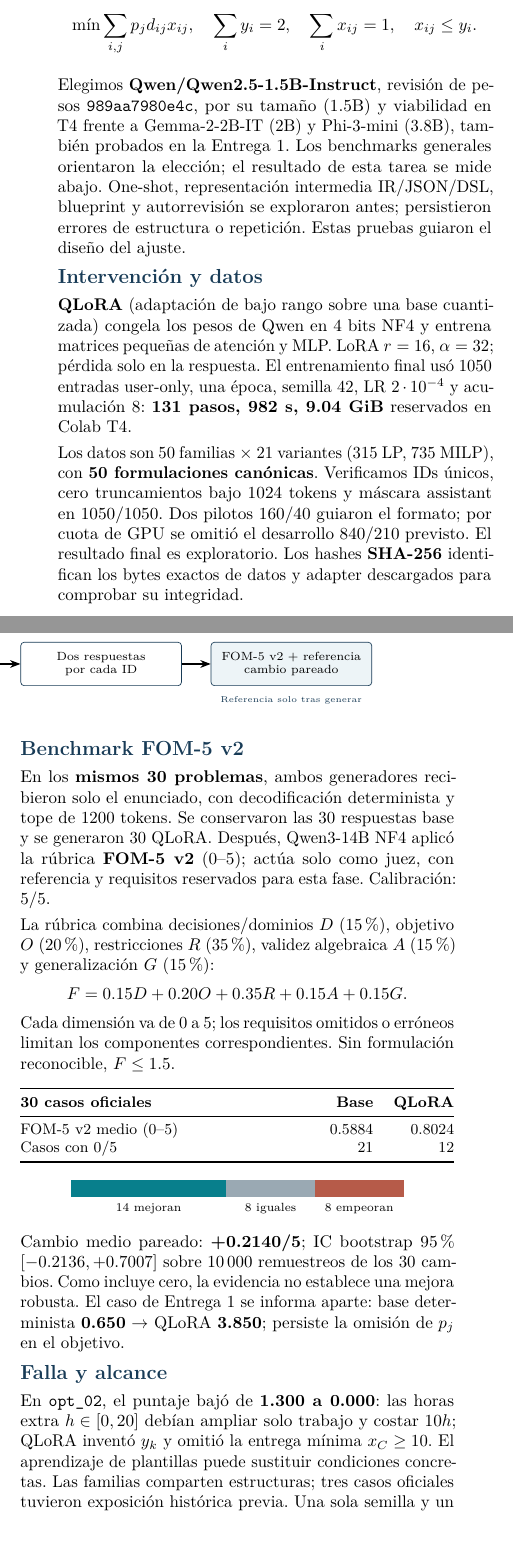
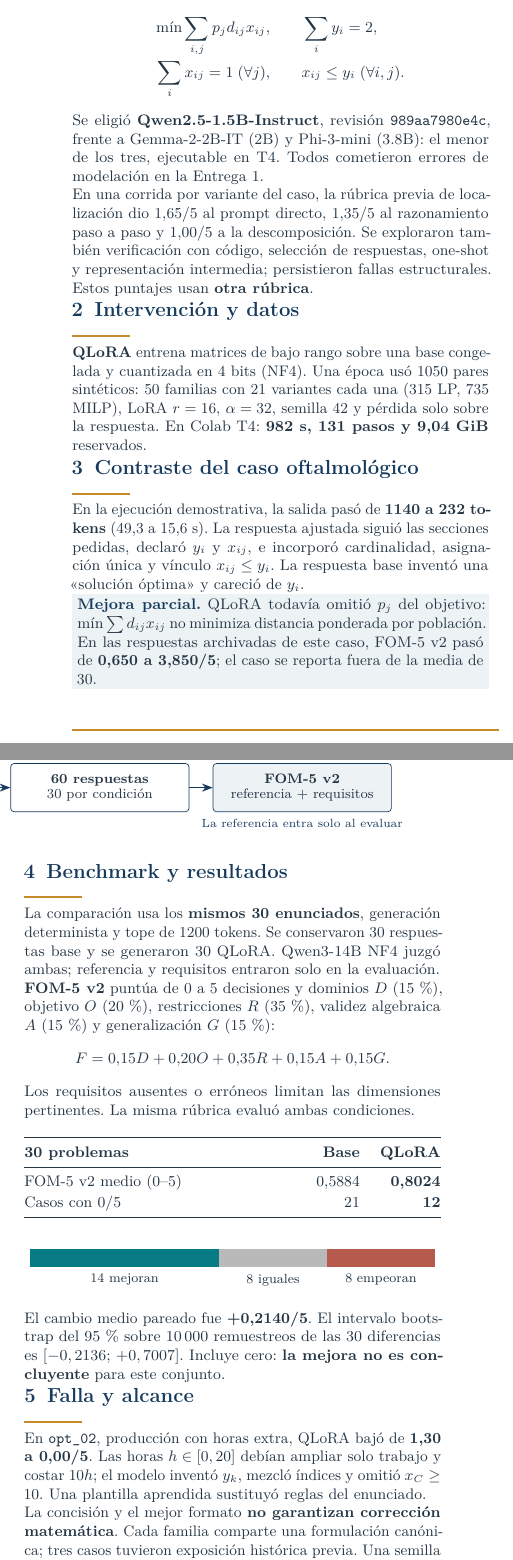
Before and after one commit to Jose21531/GenAI-Optimization, a LaTeX document (Deliverable 2/informe.tex): two parts of the columns of the page, joined at a grey line, cut so that both start at the same text, the shorter picture padded with empty space. Compiled offline with pdfLaTeX.

Commit message:
Finalize one-page QLoRA report and video links

```diff
--- a/Deliverable 2/informe.tex
+++ b/Deliverable 2/informe.tex
@@ -35,3 +43,0 @@
-\node[box,below=7mm of learn] (generate) {Mismo Qwen: base\\y base + adapter};
-\node[box,right=6mm of generate] (answers) {Dos respuestas\\por cada ID};
-\node[box,right=6mm of answers,fill=soft] (judge) {FOM-5 v2 + referencia\\cambio pareado};
@@ -43 +43,0 @@
-\node[below=1mm of judge,font=\tiny,text=navy] {Referencia solo tras generar};
@@ -43,0 +53,2 @@
+\node[caja] (salidas) at (10.3,-1.35) {\textbf{60 respuestas}\\30 por condición};
+\node[dest] (juez) at (14.5,-1.35) {\textbf{FOM-5 v2}\\referencia + requisitos};
@@ -44,2 +61,3 @@
+\node[font=\fontsize{7}{8}\selectfont,text=azul] at (14.5,-2.1) {La referencia entra solo al evaluar};
 \end{tikzpicture}
 \end{center}
@@ -50,55 +67,71 @@
+\small
+\seccion{1}{Continuidad y elección}
+La tarea de la Entrega 1 sigue intacta: traducir enunciados LP/MILP a conjuntos, parámetros, variables, objetivo y restricciones \emph{equivalentes}, sin resolver el óptimo. En el caso oftalmológico, el modelo original falló en apertura, asignación y ponderación poblacional.
 \[
-\min\sum_{i,j}p_jd_{ij}x_{ij},\quad
-\sum_i y_i=2,\quad\sum_i x_{ij}=1,\quad x_{ij}\le y_i.
+\begin{aligned}
+\min\sum_{i,j}p_jd_{ij}x_{ij},\qquad &\sum_i y_i=2,\\[-2pt]
+\sum_i x_{ij}=1\;(\forall j),\qquad &x_{ij}\le y_i\;(\forall i,j).
+\end{aligned}
 \]
+Se eligió \textbf{Qwen2.5-1.5B-Instruct}, revisión \texttt{989aa7980e4c}, frente a Gemma-2-2B-IT (2B) y Phi-3-mini (3.8B): el menor de los tres, ejecutable en T4. Todos cometieron errores de modelación en la Entrega 1.
 
-Elegimos \textbf{Qwen/Qwen2.5-1.5B-Instruct}, revisión de pesos \texttt{989aa7980e4c}, por su tamaño (1.5B) y viabilidad en T4 frente a Gemma-2-2B-IT (2B) y Phi-3-mini (3.8B), también probados en la Entrega 1. Los benchmarks generales orientaron la elección; el resultado de esta tarea se mide abajo. One-shot, representación intermedia IR/JSON/DSL, blueprint y autorrevisión se exploraron antes; persistieron errores de estructura o repetición. Estas pruebas guiaron el diseño del ajuste.
+En una corrida por variante del caso, la rúbrica previa de localización dio 1,65/5 al prompt directo, 1,35/5 al razonamiento paso a paso y 1,00/5 a la descomposición. Se exploraron también verificación con código, selección de respuestas, one-shot y representación intermedia; persistieron fallas estructurales. Estos puntajes usan \textbf{otra rúbrica}.
 
-\sect{Intervención y datos}
-\textbf{QLoRA} (adaptación de bajo rango sobre una base cuantizada) congela los pesos de Qwen en 4 bits NF4 y entrena matrices pequeñas de atención y MLP. LoRA $r=16$, $\alpha=32$; pérdida solo en la respuesta. El entrenamiento final usó 1050 entradas user-only, una época, semilla 42, LR $2\cdot10^{-4}$ y acumulación 8: \textbf{131 pasos, 982 s, 9.04 GiB} reservados en Colab T4.
+\seccion{2}{Intervención y datos}
+\textbf{QLoRA} entrena matrices de bajo rango sobre una base congelada y cuantizada en 4 bits (NF4). Una época usó 1050 pares sintéticos: 50 familias con 21 variantes cada una (315 LP, 735 MILP), LoRA \(r=16\), \(\alpha=32\), semilla 42 y pérdida solo sobre la respuesta. En Colab T4: \textbf{982 s, 131 pasos y 9,04 GiB} reservados.
 
-Los datos son 50 familias $\times$ 21 variantes (315 LP, 735 MILP), con \textbf{50 formulaciones canónicas}. Verificamos IDs únicos, cero truncamientos bajo 1024 tokens y máscara assistant en 1050/1050. Dos pilotos 160/40 guiaron el formato; por cuota de GPU se omitió el desarrollo 840/210 previsto. El resultado final es exploratorio. Los hashes \textbf{SHA-256} identifican los bytes exactos de datos y adapter descargados para comprobar su integridad.
+\seccion{3}{Contraste del caso oftalmológico}
+En la ejecución demostrativa, la salida pasó de \textbf{1140 a 232 tokens} (49,3 a 15,6 s). La respuesta ajustada siguió las secciones pedidas, declaró \(y_i\) y \(x_{ij}\), e incorporó cardinalidad, asignación única y vínculo \(x_{ij}\le y_i\). La respuesta base inventó una «solución óptima» y careció de \(y_i\).
 
-\columnbreak
-\sect{Benchmark FOM-5 v2}
-En los \textbf{mismos 30 problemas}, ambos generadores recibieron solo el enunciado, con decodificación determinista y tope de 1200 tokens. Se conservaron las 30 respuestas base y se generaron 30 QLoRA. Después, Qwen3-14B NF4 aplicó la rúbrica \textbf{FOM-5 v2} (0--5); actúa solo como juez, con referencia y requisitos reservados para esta fase. Calibración: 5/5.
+\noindent\colorbox{gris}{\parbox{\dimexpr\linewidth-2\fboxsep\relax}{\small
+\textbf{\color{azul}Mejora parcial.} QLoRA todavía omitió \(p_j\) del objetivo: \(\min\sum d_{ij}x_{ij}\) no minimiza distancia ponderada por población. En las respuestas archivadas de este caso, FOM-5 v2 pasó de \textbf{0,650 a 3,850/5}; el caso se reporta fuera de la media de 30.}}
+\end{minipage}\hfill
+\begin{minipage}[t]{.48\textwidth}
+\small
+\seccion{4}{Benchmark y resultados}
+La comparación usa los \textbf{mismos 30 enunciados}, generación determinista y tope de 1200 tokens. Se conservaron 30 respuestas base y se generaron 30 QLoRA. Qwen3-14B NF4 juzgó ambas; referencia y requisitos entraron solo en la evaluación.
 
-La rúbrica combina decisiones/dominios $D$ (15\%), objetivo $O$ (20\%), restricciones $R$ (35\%), validez algebraica $A$ (15\%) y generalización $G$ (15\%):
+\textbf{FOM-5 v2} puntúa de 0 a 5 decisiones y dominios \(D\) (15\,\%), objetivo \(O\) (20\,\%), restricciones \(R\) (35\,\%), validez algebraica \(A\) (15\,\%) y generalización \(G\) (15\,\%):
 \[
-F=0.15D+0.20O+0.35R+0.15A+0.15G.
+F=0{,}15D+0{,}20O+0{,}35R+0{,}15A+0{,}15G.
 \]
-Cada dimensión va de 0 a 5; los requisitos omitidos o erróneos limitan los componentes correspondientes. Sin formulación reconocible, $F\le1.5$.
+Los requisitos ausentes o erróneos limitan las dimensiones pertinentes. La misma rúbrica evaluó ambas condiciones.
 
-\begin{center}\small
+\begin{center}
 \begin{tabularx}{\linewidth}{@{}Xrr@{}}
 \toprule
-\textbf{30 casos oficiales} & \textbf{Base} & \textbf{QLoRA}\\
+\textbf{30 problemas} & \textbf{Base} & \textbf{QLoRA}\\
 \midrule
-FOM-5 v2 medio (0--5) & 0.5884 & 0.8024\\
-Casos con 0/5 & 21 & 12\\
+FOM-5 v2 medio (0--5) & 0,5884 & \textbf{0,8024}\\
+Casos con 0/5 & 21 & \textbf{12}\\
 \bottomrule
 \end{tabularx}
 \end{center}
-\vspace{-4pt}
+\vspace{-3pt}
 \begin{center}
-\begin{tikzpicture}[x=.23cm,y=.5cm,font=\scriptsize]
-\fill[teal] (0,0) rectangle (14,.7);
-\fill[graybar] (14,0) rectangle (22,.7);
-\fill[brick] (22,0) rectangle (30,.7);
-\node[anchor=north] at (7,-.04) {14 mejoran};
-\node[anchor=north] at (18,-.04) {8 iguales};
-\node[anchor=north] at (26,-.04) {8 empeoran};
+\begin{tikzpicture}[x=.28cm,y=.48cm,font=\fontsize{7.8}{8.5}\selectfont]
+\fill[turquesa] (0,0) rectangle (14,.8);
+\fill[gray!55] (14,0) rectangle (22,.8);
+\fill[rojo] (22,0) rectangle (30,.8);
+\node[anchor=north] at (7,-.05) {14 mejoran};
+\node[anchor=north] at (18,-.05) {8 iguales};
+\node[anchor=north] at (26,-.05) {8 empeoran};
 \end{tikzpicture}
 \end{center}
-\vspace{-4pt}
-Cambio medio pareado: \textbf{+0.2140/5}; IC bootstrap 95\% $[-0.2136,+0.7007]$ sobre 10\,000 remuestreos de los 30 cambios. Como incluye cero, la evidencia no establece una mejora robusta. El caso de Entrega 1 se informa aparte: base determinista \textbf{0.650} $\rightarrow$ QLoRA \textbf{3.850}; persiste la omisión de $p_j$ en el objetivo.
+\vspace{-2pt}
+El cambio medio pareado fue \textbf{+0,2140/5}. El intervalo bootstrap del 95\,\% sobre 10\,000 remuestreos de las 30 diferencias es \([{-}0,2136;\,+0,7007]\). Incluye cero: \textbf{la mejora no es concluyente} para este conjunto.
 
-\sect{Falla y alcance}
-En \texttt{opt\_02}, el puntaje bajó de \textbf{1.300 a 0.000}: las horas extra $h\in[0,20]$ debían ampliar solo trabajo y costar $10h$; QLoRA inventó $y_k$ y omitió la entrega mínima $x_C\ge10$. El aprendizaje de plantillas puede sustituir condiciones concretas. Las familias comparten estructuras; tres casos oficiales tuvieron exposición histórica previa. Una sola semilla y un juez automático limitan la conclusión.
+\seccion{5}{Falla y alcance}
+En \texttt{opt\_02}, producción con horas extra, QLoRA bajó de \textbf{1,30 a 0,00/5}. Las horas \(h\in[0,20]\) debían ampliar solo trabajo y costar \(10h\); el modelo inventó \(y_k\), mezcló índices y omitió \(x_C\ge10\). Una plantilla aprendida sustituyó reglas del enunciado.
 
-\sect{Reproducción}
-\href{https://github.com/Jose21531/GenAI-Optimization}{Repositorio}: README, notebook Colab, adapter público, datos, respuestas y juicios por ID, evaluador y fuente \LaTeX. El notebook también puede repetir la generación y el juicio de los 30; el video muestra las dos rutas sobre el caso de Entrega 1. \href{https://github.com/Jose21531/GenAI-Optimization/tree/main/Deliverable\%202}{Acceso a Entrega 2}.
+La concisión y el mejor formato \textbf{no garantizan corrección matemática}. Cada familia comparte una formulación canónica; tres casos tuvieron exposición histórica previa. Una semilla y un juez automático limitan la inferencia. El paso siguiente es verificar cobertura de requisitos, dominios e índices antes de aceptar un borrador.
 
-{\scriptsize\color{navy}Fuentes: Entrega 1 y archivos del proyecto; \href{https://huggingface.co/Qwen/Qwen2.5-1.5B-Instruct}{modelo Qwen2.5}; \href{https://arxiv.org/abs/2305.14314}{QLoRA, Dettmers et al. (2023)}.}
-\end{multicols}
+\seccion{6}{Ejecución y materiales}
+El notebook ejecuta ambas rutas sobre el mismo caso; los CSV guardan respuestas y juicios por ID. \textbf{\href{https://github.com/Jose21531/GenAI-Optimization}{Repositorio y código}} \quad \textbf{\href{https://drive.google.com/drive/folders/1NwKmSSmr4_v8Gd-W1X92eswox6rcSRxV}{Video de ejecución}}.
+\end{minipage}
+
+\vspace{3pt}
+{\color{oro}\rule{\textwidth}{.8pt}}\par
+{\fontsize{7.5}{8.5}\selectfont\color{azul}
+Fuentes y trazabilidad: Entrega 1, rúbrica previa de localización y salidas del repositorio; Qwen2.5-1.5B-Instruct; QLoRA (Dettmers et al., 2023).}
 \end{document}
```
Also changed, not shown: Deliverable 2/README.md, Deliverable 2/informe.pdf, README.md, Deliverable 2/informe.tex (86 more changed lines).
